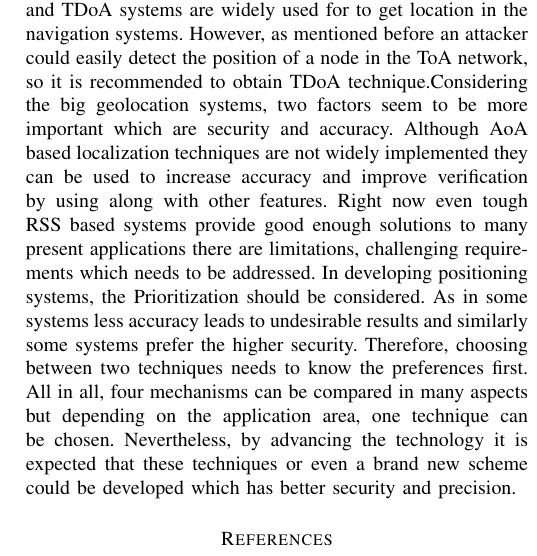
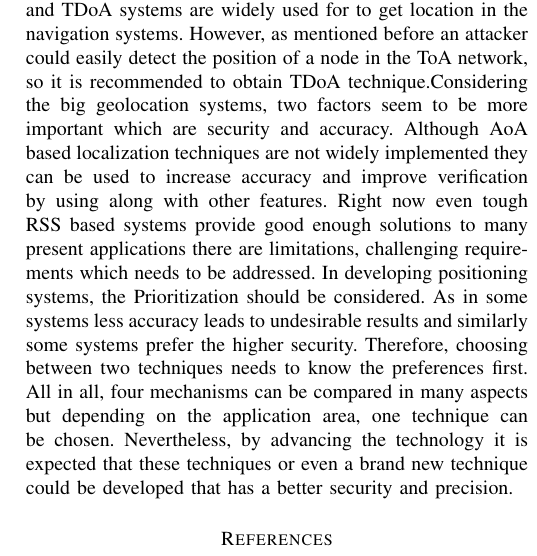
Before and after one commit to glemco/NetSecEssay, a LaTeX paper (main.tex): part of one column of page 7 of 7, cut so that both start at the same text. Compiled offline with pdfLaTeX; a missing font is replaced by an installed copy or a similar font; a LaTeX package or settings file that is missing is left out.

Commit message:
edited some grammatical errors

```diff
--- a/main.tex
+++ b/main.tex
@@ -60,7 +60,7 @@ In the next sections we will analyse separately each physical property: received
 \section{Conclusion}
 In this article, we gave a general overview of the different location verification techniques. These mechanisms have been an important subject for conducting study and research for positioning systems. However, they have to be considered from different aspects specially security. Because they can be used in applications such as IoT and any systems that require positioning objects. So improving these techniques will result in better positioning. We studied and analyzed the advantages and disadvantages of these techniques. To come to a conclusion, considering the project for positioning systems one of these techniques of mixed of them can be used.
 As mentioned before, RSS based location verification systems have many problems. These systems when combined with time difference of arrival (TDOA) perform better. Both ToA and TDoA systems are widely used for to get location in the navigation systems. However, as mentioned before an attacker could easily detect the position of a node in the ToA network, so it is recommended to obtain TDoA technique.Considering the big geolocation systems, two factors seem to be more important which are security and accuracy. Although AoA based localization techniques are not widely implemented they can be used to increase accuracy and improve verification by using along with other features. Right now even tough RSS based systems provide good enough solutions to many present applications there are limitations, challenging requirements which needs to be addressed.
-In developing positioning systems, the Prioritization should be considered. As in some systems less accuracy leads to undesirable results and similarly some systems prefer the higher security. Therefore, choosing between two techniques needs to know the preferences first. All in all, four mechanisms can be compared in many aspects but depending on the application area, one technique can be chosen. Nevertheless, by advancing the technology it is expected that these techniques or even a brand new scheme could be developed which has better security and precision.
+In developing positioning systems, the Prioritization should be considered. As in some systems less accuracy leads to undesirable results and similarly some systems prefer the higher security. Therefore, choosing between two techniques needs to know the preferences first. All in all, four mechanisms can be compared in many aspects but depending on the application area, one technique can be chosen. Nevertheless, by advancing the technology it is expected that these techniques or even a brand new technique could be developed that has a better security and precision.
 
 \begin{thebibliography}{00}
 
```
